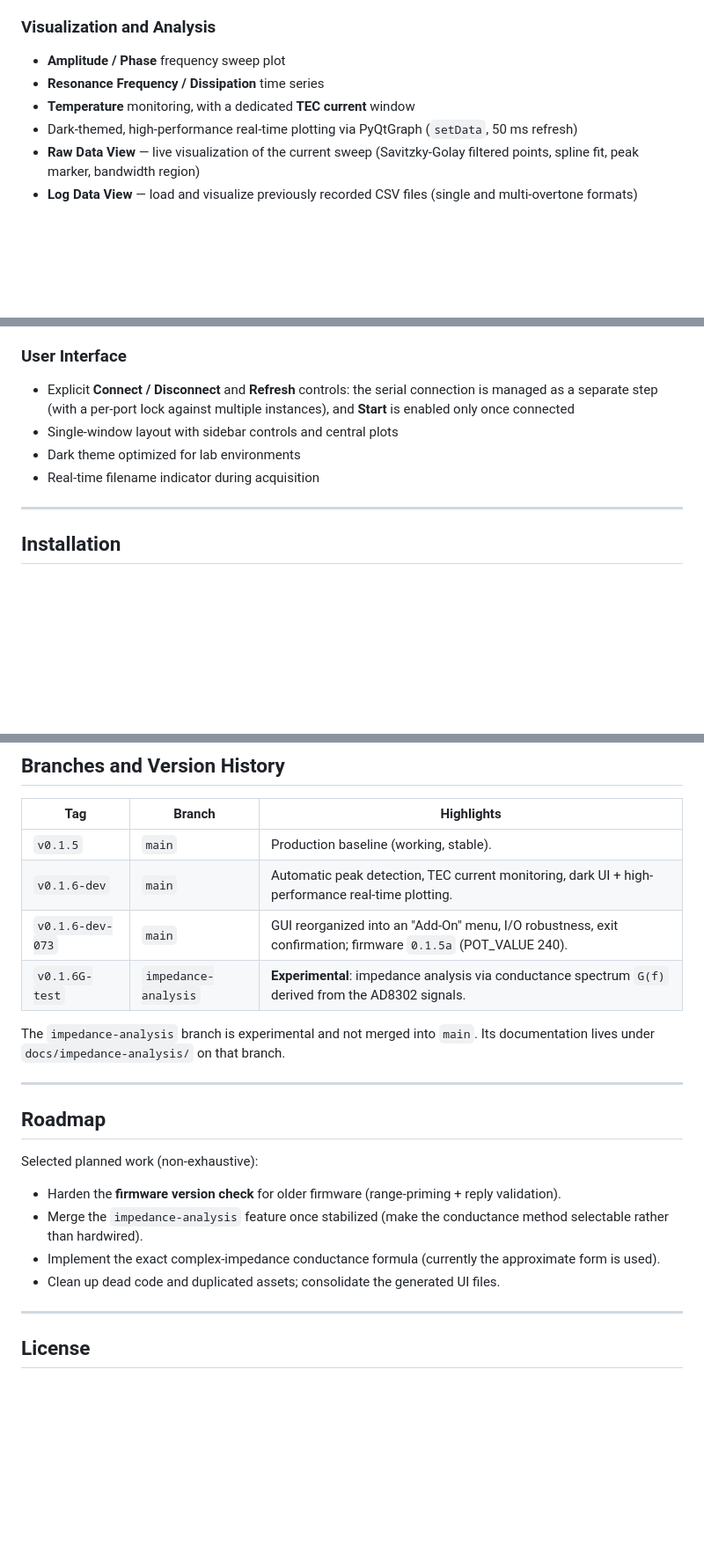
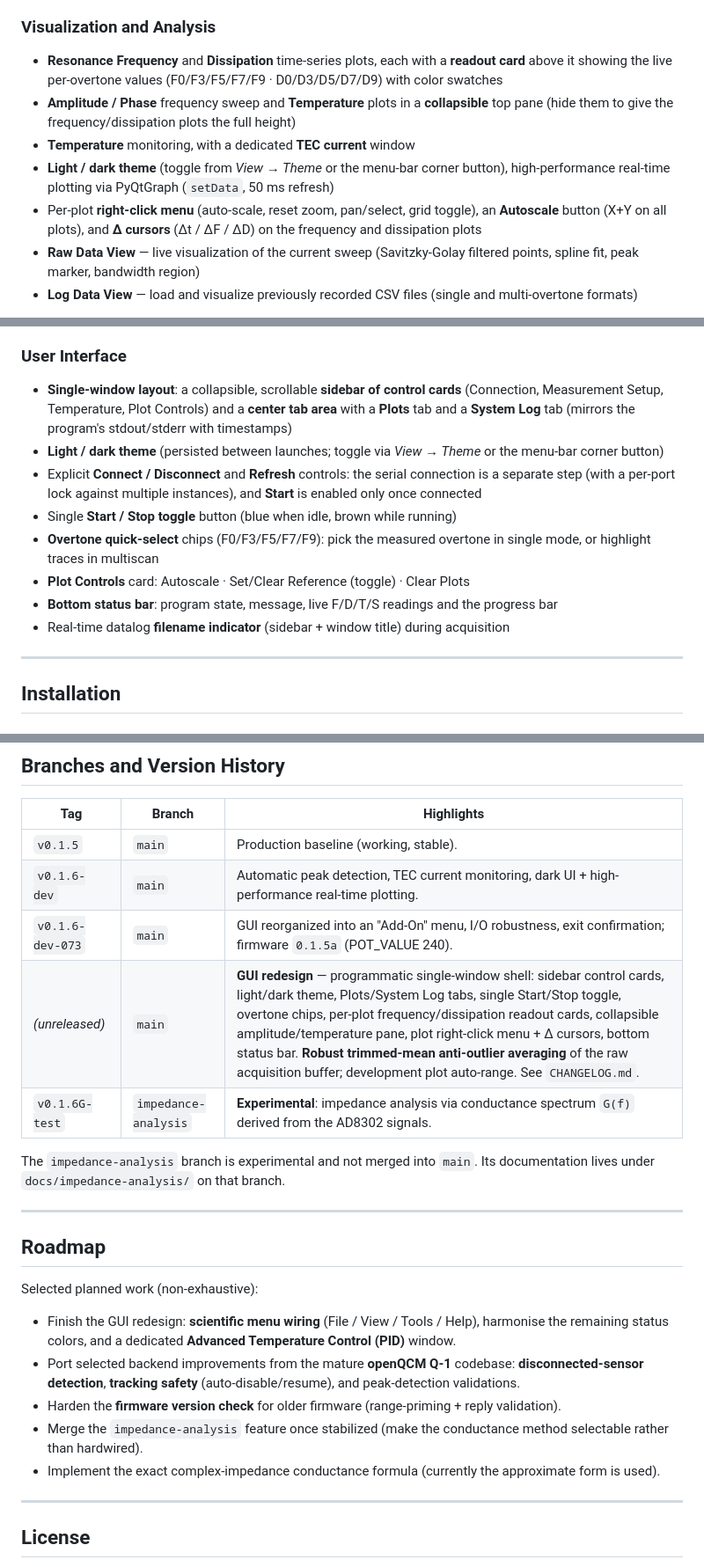
Before and after one commit to openQCM/openqcm-next, a Markdown page: README.md, 3 parts joined by grey strips. Shown at 88% size. GitHub-like rendering; blank space fills up the shorter version.

Commit message:
docs(readme): reflect the GUI redesign (this session's main changes)
Update Features (Visualization + User Interface), the version-history table (unreleased 'main' GUI redesign row) and the Roadmap. Highlights: single-window shell with sidebar control cards + Plots/System Log tabs, light/dark theme, single Start/Stop toggle (blue/brown), overtone quick-select chips, per-plot frequency/dissipation readout cards, collapsible amplitude/temperature pane, plot right-click menu + Autoscale + Δ cursors, bottom status bar. Roadmap now lists the remaining GUI work (menu wiring, status-color harmonisation, advanced temperature/PID window) and the Q-1 backend backlog.

Co-Authored-By: Claude Opus 4.8 <noreply@anthropic.com>

```diff
--- a/README.md
+++ b/README.md
@@ -85,10 +85,15 @@ A **Quartz Crystal Microbalance (QCM)** measures mass changes and material prope
 
 ### Visualization and Analysis
 
-- **Amplitude / Phase** frequency sweep plot
-- **Resonance Frequency / Dissipation** time series
+- **Resonance Frequency** and **Dissipation** time-series plots, each with a **readout card** above
+  it showing the live per-overtone values (F0/F3/F5/F7/F9 · D0/D3/D5/D7/D9) with color swatches
+- **Amplitude / Phase** frequency sweep and **Temperature** plots in a **collapsible** top pane
+  (hide them to give the frequency/dissipation plots the full height)
 - **Temperature** monitoring, with a dedicated **TEC current** window
-- Dark-themed, high-performance real-time plotting via PyQtGraph (`setData`, 50 ms refresh)
+- **Light / dark theme** (toggle from *View → Theme* or the menu-bar corner button), high-performance
+  real-time plotting via PyQtGraph (`setData`, 50 ms refresh)
+- Per-plot **right-click menu** (auto-scale, reset zoom, pan/select, grid toggle), an **Autoscale**
+  button (X+Y on all plots), and **Δ cursors** (Δt / ΔF / ΔD) on the frequency and dissipation plots
 - **Raw Data View** — live visualization of the current sweep (Savitzky-Golay filtered points, spline fit, peak marker, bandwidth region)
 - **Log Data View** — load and visualize previously recorded CSV files (single and multi-overtone formats)
 
@@ -110,12 +115,19 @@ A legacy `FindPeak` routine remains available as a fallback.
 
 ### User Interface
 
-- Explicit **Connect / Disconnect** and **Refresh** controls: the serial connection is
-  managed as a separate step (with a per-port lock against multiple instances), and
-  **Start** is enabled only once connected
-- Single-window layout with sidebar controls and central plots
-- Dark theme optimized for lab environments
-- Real-time filename indicator during acquisition
+- **Single-window layout**: a collapsible, scrollable **sidebar of control cards** (Connection,
+  Measurement Setup, Temperature, Plot Controls) and a **center tab area** with a **Plots** tab and
+  a **System Log** tab (mirrors the program's stdout/stderr with timestamps)
+- **Light / dark theme** (persisted between launches; toggle via *View → Theme* or the menu-bar
+  corner button)
+- Explicit **Connect / Disconnect** and **Refresh** controls: the serial connection is a separate
+  step (with a per-port lock against multiple instances), and **Start** is enabled only once connected
+- Single **Start / Stop toggle** button (blue when idle, brown while running)
+- **Overtone quick-select** chips (F0/F3/F5/F7/F9): pick the measured overtone in single mode, or
+  highlight traces in multiscan
+- **Plot Controls** card: Autoscale · Set/Clear Reference (toggle) · Clear Plots
+- **Bottom status bar**: program state, message, live F/D/T/S readings and the progress bar
+- Real-time datalog **filename indicator** (sidebar + window title) during acquisition
 
 ---
 
@@ -253,6 +265,7 @@ The application uses a **multiprocessing pipeline** to keep acquisition independ
 | `v0.1.5` | `main` | Production baseline (working, stable). |
 | `v0.1.6-dev` | `main` | Automatic peak detection, TEC current monitoring, dark UI + high-performance real-time plotting. |
 | `v0.1.6-dev-073` | `main` | GUI reorganized into an "Add-On" menu, I/O robustness, exit confirmation; firmware `0.1.5a` (POT_VALUE 240). |
+| *(unreleased)* | `main` | **GUI redesign** — programmatic single-window shell: sidebar control cards, light/dark theme, Plots/System Log tabs, single Start/Stop toggle, overtone chips, per-plot frequency/dissipation readout cards, collapsible amplitude/temperature pane, plot right-click menu + Δ cursors, bottom status bar. **Robust trimmed-mean anti-outlier averaging** of the raw acquisition buffer; development plot auto-range. See `CHANGELOG.md`. |
 | `v0.1.6G-test` | `impedance-analysis` | **Experimental**: impedance analysis via conductance spectrum `G(f)` derived from the AD8302 signals. |
 
 The `impedance-analysis` branch is experimental and not merged into `main`. Its documentation lives under `docs/impedance-analysis/` on that branch.
@@ -263,10 +276,13 @@ The `impedance-analysis` branch is experimental and not merged into `main`. Its
 
 Selected planned work (non-exhaustive):
 
+- Finish the GUI redesign: **scientific menu wiring** (File / View / Tools / Help), harmonise the
+  remaining status colors, and a dedicated **Advanced Temperature Control (PID)** window.
+- Port selected backend improvements from the mature **openQCM Q-1** codebase: **disconnected-sensor
+  detection**, **tracking safety** (auto-disable/resume), and peak-detection validations.
 - Harden the **firmware version check** for older firmware (range-priming + reply validation).
 - Merge the `impedance-analysis` feature once stabilized (make the conductance method selectable rather than hardwired).
 - Implement the exact complex-impedance conductance formula (currently the approximate form is used).
-- Clean up dead code and duplicated assets; consolidate the generated UI files.
 
 ---
 
```
